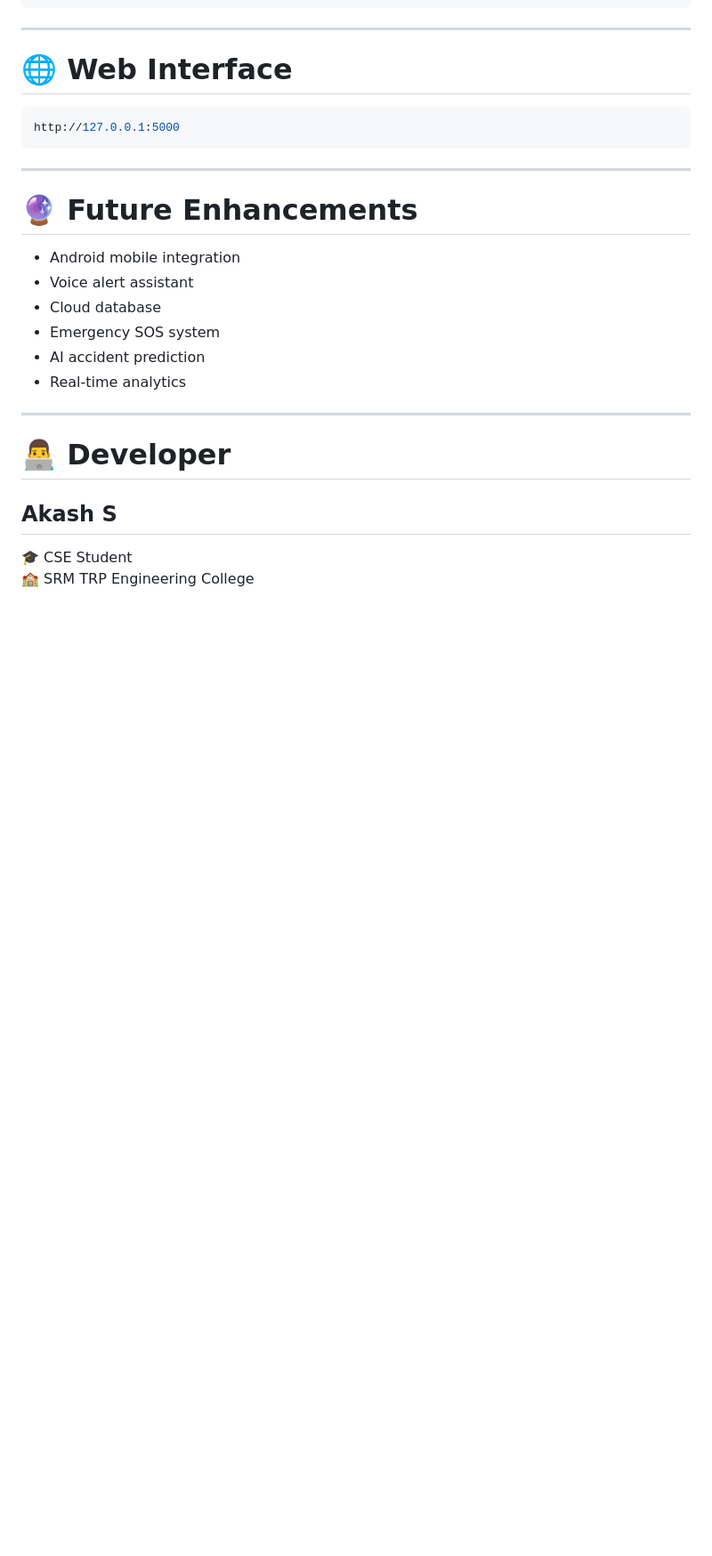
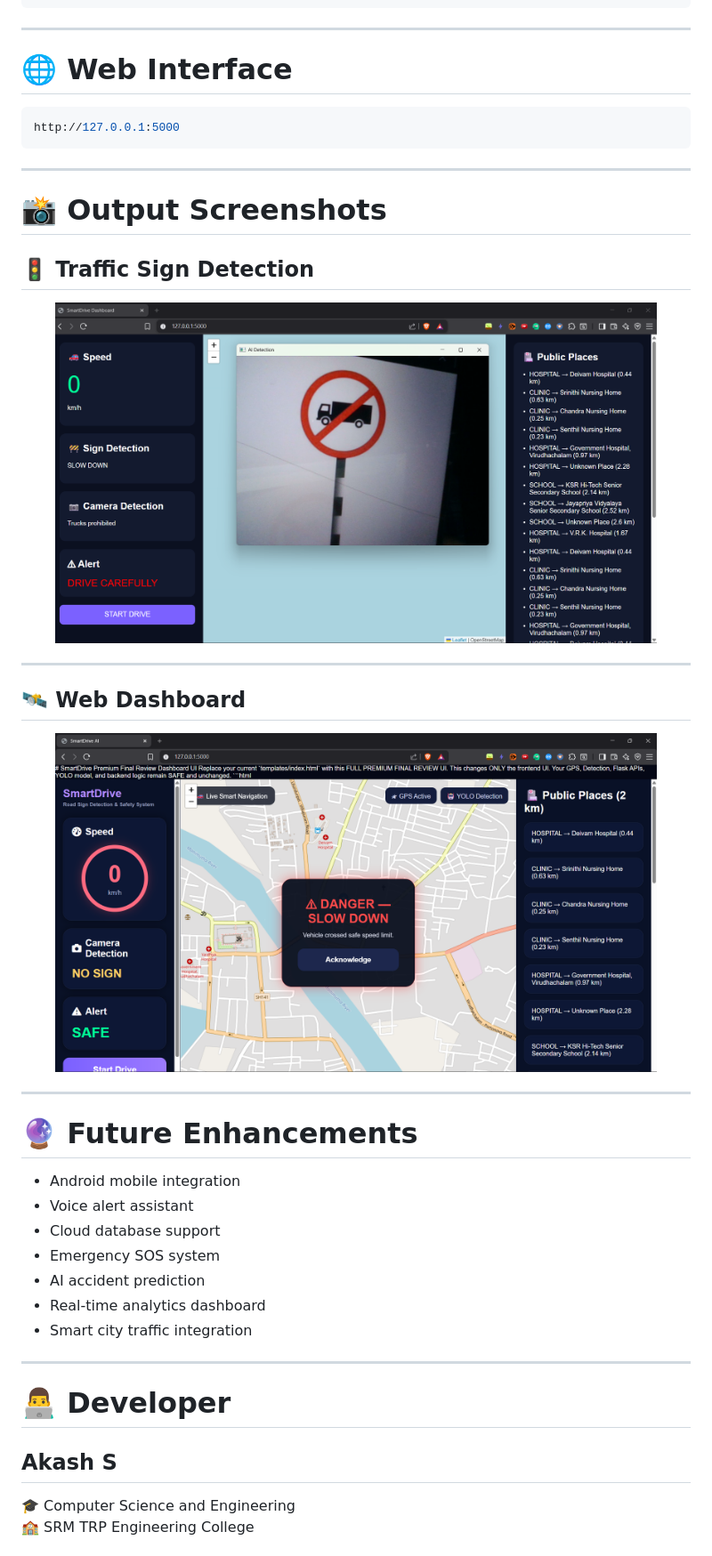
Before and after one commit to andrewakash/Real-Time-Vision-Based-Road-Sign-Detection-and-GPS-Enabled-Safety-Alert-System-Using-YOLO, a Markdown page: README.md, the part around one of its changes. Shown at 89% size. GitHub-like rendering; blank space fills up the shorter version.

```diff
--- a/README.md
+++ b/README.md
@@ -153,19 +198,39 @@ http://127.0.0.1:5000
 
 ---
 
+# 📸 Output Screenshots
+
+## 🚦 Traffic Sign Detection
+
+<p align="center">
+  <img src="detection.png" width="90%">
+</p>
+
+---
+
+## 🛰️ Web Dashboard
+
+<p align="center">
+  <img src="Dashboardd.png" width="90%">
+</p>
+
+---
+
 # 🔮 Future Enhancements
 
 - Android mobile integration
 - Voice alert assistant
-- Cloud database
+- Cloud database support
 - Emergency SOS system
 - AI accident prediction
-- Real-time analytics
+- Real-time analytics dashboard
+- Smart city traffic integration
 
 ---
 
 # 👨‍💻 Developer
 
 ## Akash S
-🎓 CSE Student
+
+🎓 Computer Science and Engineering
 🏫 SRM TRP Engineering College
```
Also changed, not shown: other parts of README.md (+72 -22 lines).
